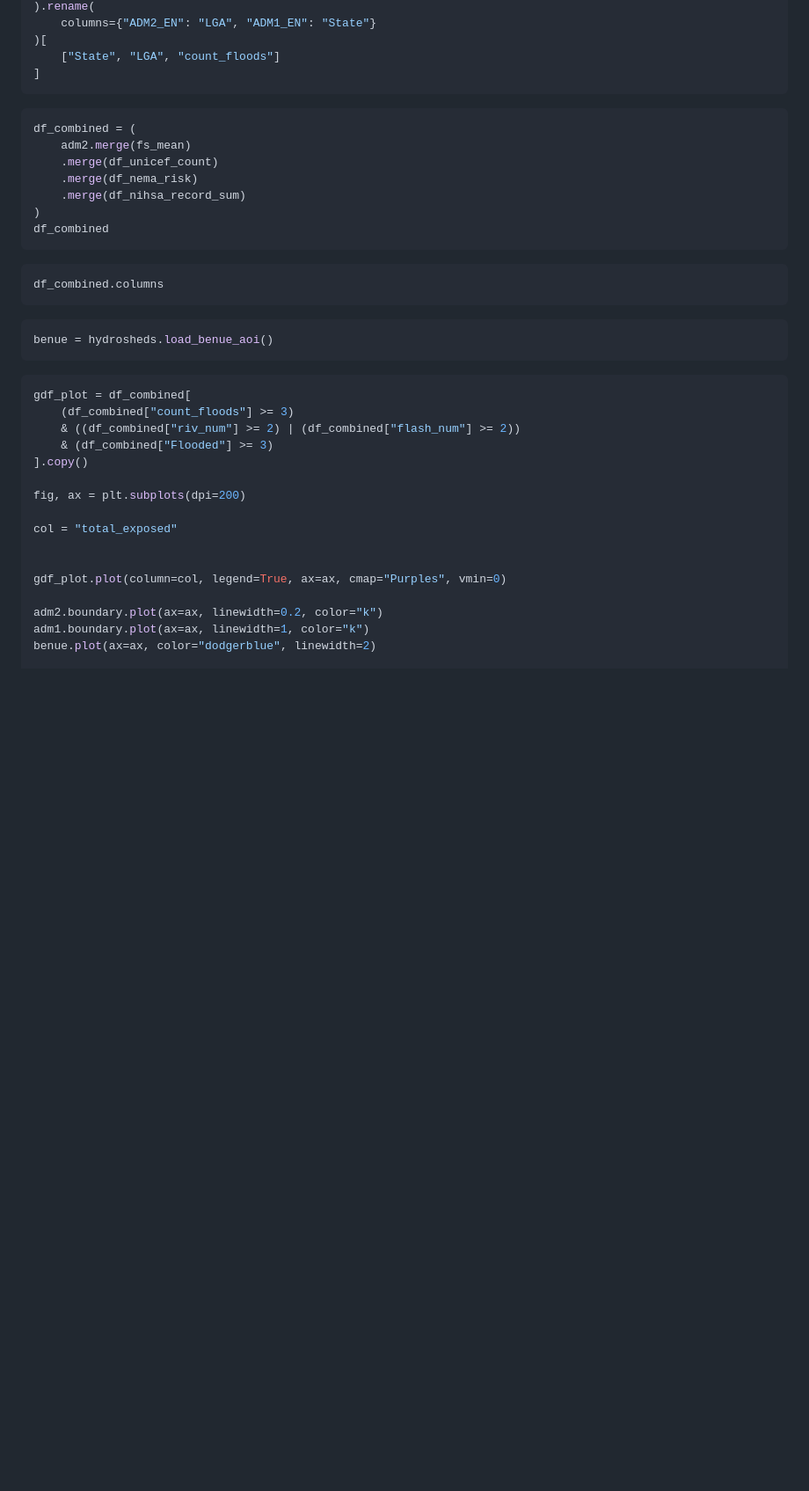
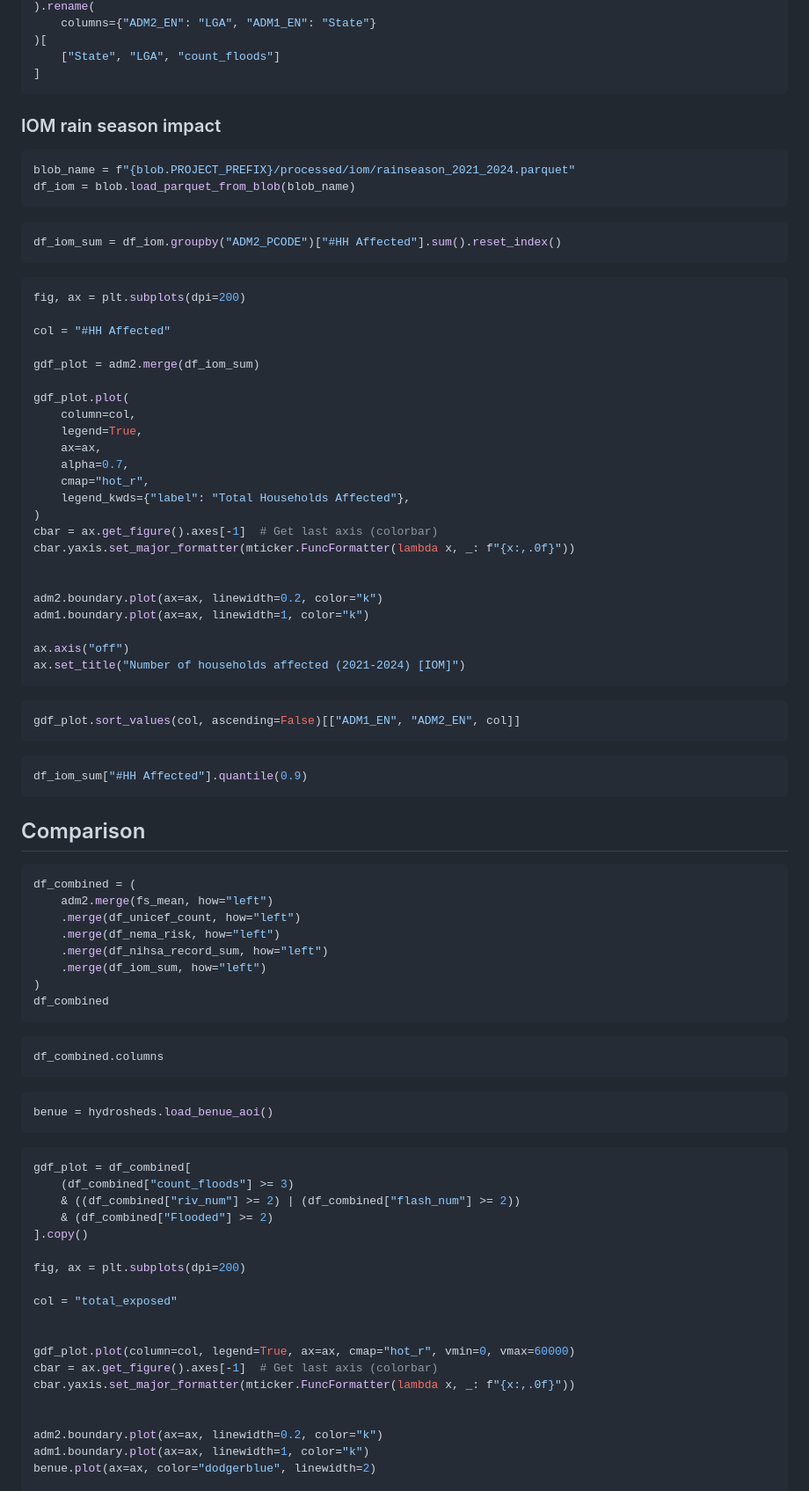
Before and after one commit to OCHA-DAP/ds-aa-nga-flooding, a Markdown page: exploration/impact_comparison.md, the part around one of its changes. Shown at 88% size. Drawn GitHub-style; blank space fills up the shorter version.

Commit message:
revised impact

````diff
--- a/exploration/impact_comparison.md
+++ b/exploration/impact_comparison.md
@@ -333,12 +375,60 @@ df_unicef_count[df_unicef_count["count_floods"] >= 4].merge(
 ]
 ```
 
+### IOM rain season impact
+
+```python
+blob_name = f"{blob.PROJECT_PREFIX}/processed/iom/rainseason_2021_2024.parquet"
+df_iom = blob.load_parquet_from_blob(blob_name)
+```
+
+```python
+df_iom_sum = df_iom.groupby("ADM2_PCODE")["#HH Affected"].sum().reset_index()
+```
+
+```python
+fig, ax = plt.subplots(dpi=200)
+
+col = "#HH Affected"
+
+gdf_plot = adm2.merge(df_iom_sum)
+
+gdf_plot.plot(
+    column=col,
+    legend=True,
+    ax=ax,
+    alpha=0.7,
+    cmap="hot_r",
+    legend_kwds={"label": "Total Households Affected"},
+)
+cbar = ax.get_figure().axes[-1]  # Get last axis (colorbar)
+cbar.yaxis.set_major_formatter(mticker.FuncFormatter(lambda x, _: f"{x:,.0f}"))
+
+
+adm2.boundary.plot(ax=ax, linewidth=0.2, color="k")
+adm1.boundary.plot(ax=ax, linewidth=1, color="k")
+
+ax.axis("off")
+ax.set_title("Number of households affected (2021-2024) [IOM]")
+```
+
+```python
+gdf_plot.sort_values(col, ascending=False)[["ADM1_EN", "ADM2_EN", col]]
+```
+
+```python
+df_iom_sum["#HH Affected"].quantile(0.9)
+```
+
+## Comparison
+
 ```python
 df_combined = (
-    adm2.merge(fs_mean)
-    .merge(df_unicef_count)
-    .merge(df_nema_risk)
-    .merge(df_nihsa_record_sum)
+    adm2.merge(fs_mean, how="left")
+    .merge(df_unicef_count, how="left")
+    .merge(df_nema_risk, how="left")
+    .merge(df_nihsa_record_sum, how="left")
+    .merge(df_iom_sum, how="left")
 )
 df_combined
 ```
@@ -355,7 +445,7 @@ benue = hydrosheds.load_benue_aoi()
 gdf_plot = df_combined[
     (df_combined["count_floods"] >= 3)
     & ((df_combined["riv_num"] >= 2) | (df_combined["flash_num"] >= 2))
-    & (df_combined["Flooded"] >= 3)
+    & (df_combined["Flooded"] >= 2)
 ].copy()
 
 fig, ax = plt.subplots(dpi=200)
@@ -363,7 +453,10 @@ fig, ax = plt.subplots(dpi=200)
 col = "total_exposed"
 
 
-gdf_plot.plot(column=col, legend=True, ax=ax, cmap="Purples", vmin=0)
+gdf_plot.plot(column=col, legend=True, ax=ax, cmap="hot_r", vmin=0, vmax=60000)
+cbar = ax.get_figure().axes[-1]  # Get last axis (colorbar)
+cbar.yaxis.set_major_formatter(mticker.FuncFormatter(lambda x, _: f"{x:,.0f}"))
+
 
 adm2.boundary.plot(ax=ax, linewidth=0.2, color="k")
 adm1.boundary.plot(ax=ax, linewidth=1, color="k")
````
Also changed, not shown: other parts of exploration/impact_comparison.md (+104 -15 lines), exploration/iom_rainseason_impact.md (added, +119 -0 lines).
